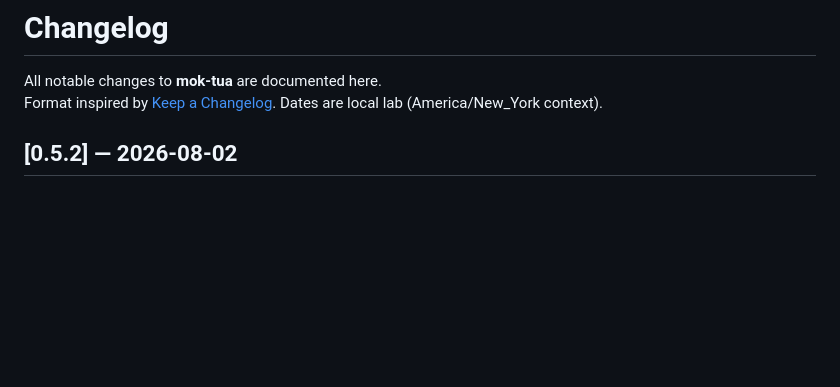
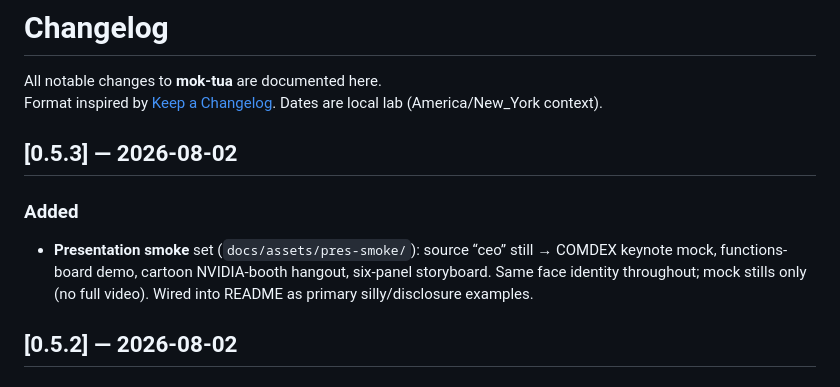
Before and after one commit to the1truedan/mok-tua, a Markdown page: CHANGELOG.md, the part around the change. Drawn GitHub-style; blank space fills up the shorter version.

```diff
--- a/CHANGELOG.md
+++ b/CHANGELOG.md
@@ -2,6 +2,12 @@
 
 All notable changes to **mok-tua** are documented here.
 Format inspired by [Keep a Changelog](https://keepachangelog.com/). Dates are local lab (America/New_York context).
+
+## [0.5.3] — 2026-08-02
+
+### Added
+
+- **Presentation smoke** set (`docs/assets/pres-smoke/`): source “ceo” still → COMDEX keynote mock, functions-board demo, cartoon NVIDIA-booth hangout, six-panel storyboard. Same face identity throughout; mock stills only (no full video). Wired into README as primary silly/disclosure examples.
 
 ## [0.5.2] — 2026-08-02
 
```
Also changed, not shown: README.md (+25 -3 lines), docs/ASSETS.md (+14 -0 lines), docs/assets/pres-smoke/00-ceo-source-still.jpg (added), docs/assets/pres-smoke/01-comdex-stage-keynote.jpg (added), docs/assets/pres-smoke/02-functions-board-demo.jpg (added), docs/assets/pres-smoke/03-cartoon-nvidia-ceo-hangout.jpg (added), docs/assets/pres-smoke/04-comdex-storyboard-sheet.jpg (added).
